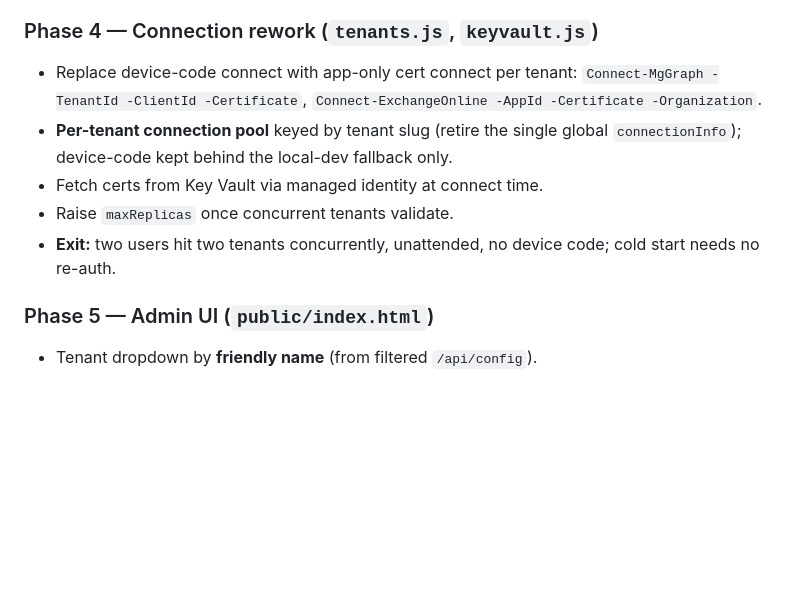
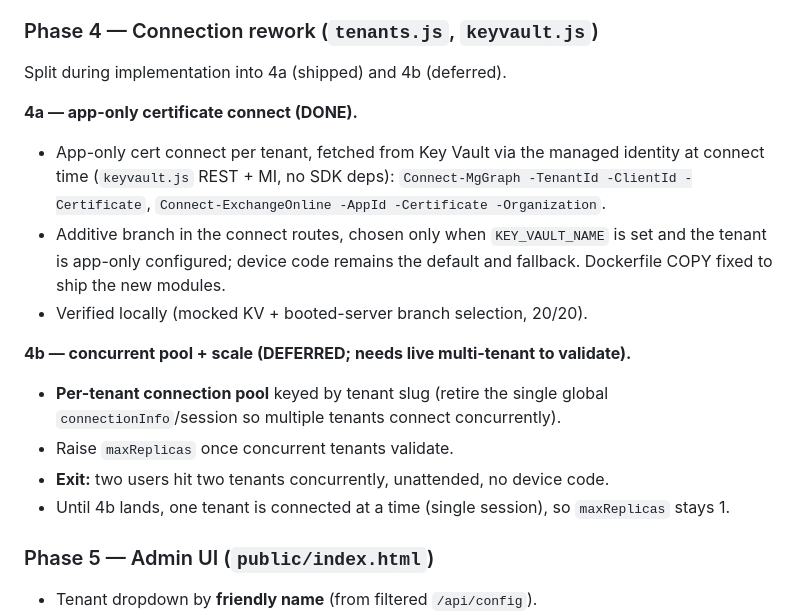
Before and after one commit to am-jcsernik/M365_AdminTool, a Markdown page: docs/PLAN-v12-rbac.md, the part around the change. Drawn GitHub-style; blank space fills up the shorter version.

Commit message:
docs: record Phase 4a/4b split in the v12 plan
Phase 4 was split during implementation: 4a (app-only certificate connect) is
shipped and verified; 4b (concurrent per-tenant pool + maxReplicas lift) is
deferred until it can be validated against live multi-tenant traffic. Update
the plan so the commit references and the roadmap stay accurate.

```diff
--- a/docs/PLAN-v12-rbac.md
+++ b/docs/PLAN-v12-rbac.md
@@ -103,15 +103,25 @@
   audited; localhost fallback still full-access.
 
 ### Phase 4 — Connection rework (`tenants.js`, `keyvault.js`)
-- Replace device-code connect with app-only cert connect per tenant:
+Split during implementation into 4a (shipped) and 4b (deferred).
+
+**4a — app-only certificate connect (DONE).**
+- App-only cert connect per tenant, fetched from Key Vault via the managed
+  identity at connect time (`keyvault.js` REST + MI, no SDK deps):
   `Connect-MgGraph -TenantId -ClientId -Certificate`,
   `Connect-ExchangeOnline -AppId -Certificate -Organization`.
+- Additive branch in the connect routes, chosen only when `KEY_VAULT_NAME` is
+  set and the tenant is app-only configured; device code remains the default
+  and fallback. Dockerfile COPY fixed to ship the new modules.
+- Verified locally (mocked KV + booted-server branch selection, 20/20).
+
+**4b — concurrent pool + scale (DEFERRED; needs live multi-tenant to validate).**
 - **Per-tenant connection pool** keyed by tenant slug (retire the single global
-  `connectionInfo`); device-code kept behind the local-dev fallback only.
-- Fetch certs from Key Vault via managed identity at connect time.
+  `connectionInfo`/session so multiple tenants connect concurrently).
 - Raise `maxReplicas` once concurrent tenants validate.
-- **Exit:** two users hit two tenants concurrently, unattended, no device code;
-  cold start needs no re-auth.
+- **Exit:** two users hit two tenants concurrently, unattended, no device code.
+- Until 4b lands, one tenant is connected at a time (single session), so
+  `maxReplicas` stays 1.
 
 ### Phase 5 — Admin UI (`public/index.html`)
 - Tenant dropdown by **friendly name** (from filtered `/api/config`).
```
